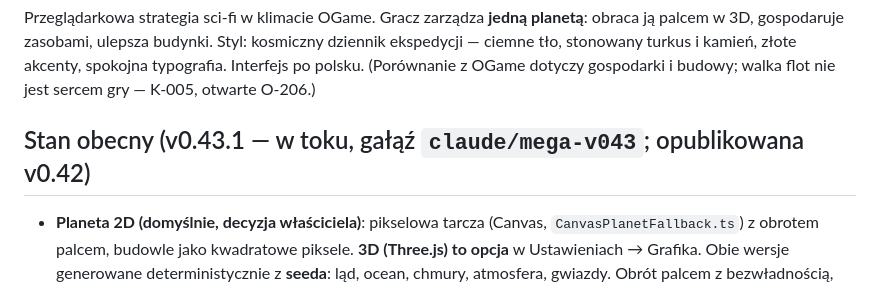
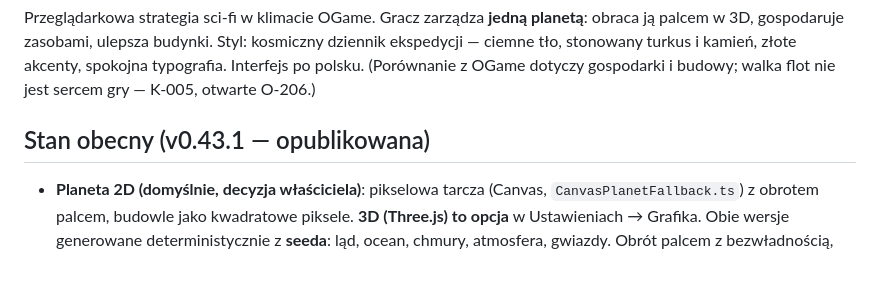
Before and after one commit to kol4t/Planet-forge, a Markdown page: CLAUDE.md, the part around the change. Drawn GitHub-style.

Commit message:
v0.43.1 opublikowana
Co-Authored-By: Claude Opus 5.5 <noreply@anthropic.com>
Claude-Session: https://claude.ai/code/session_01Y2voTm1jURz7VhGzjuD4SW

```diff
--- a/CLAUDE.md
+++ b/CLAUDE.md
@@ -14,7 +14,7 @@ Jest głównym briefem technicznym. Decyzje: `docs/decisions.md`. Plan przebudow
 
 Przeglądarkowa strategia sci-fi w klimacie OGame. Gracz zarządza **jedną planetą**: obraca ją palcem w 3D, gospodaruje zasobami, ulepsza budynki. Styl: kosmiczny dziennik ekspedycji — ciemne tło, stonowany turkus i kamień, złote akcenty, spokojna typografia. Interfejs po polsku. (Porównanie z OGame dotyczy gospodarki i budowy; walka flot nie jest sercem gry — K-005, otwarte O-206.)
 
-## Stan obecny (v0.43.1 — w toku, gałąź `claude/mega-v043`; opublikowana v0.42)
+## Stan obecny (v0.43.1 — opublikowana)
 
 - **Planeta 2D (domyślnie, decyzja właściciela)**: pikselowa tarcza (Canvas, `CanvasPlanetFallback.ts`) z obrotem palcem, budowle jako kwadratowe piksele. **3D (Three.js) to opcja** w Ustawieniach → Grafika. Obie wersje generowane deterministycznie z **seeda**: ląd, ocean, chmury, atmosfera, gwiazdy. Obrót palcem z bezwładnością, powolny autoobrót.
 - **Przybliżanie dwoma palcami** (0,8×–3,5× od v0.25, płynne; `game/ui/gestures.ts` → `PlanetDisplay.setZoom`); w 2D ostre piksele przy zbliżeniu.
```
